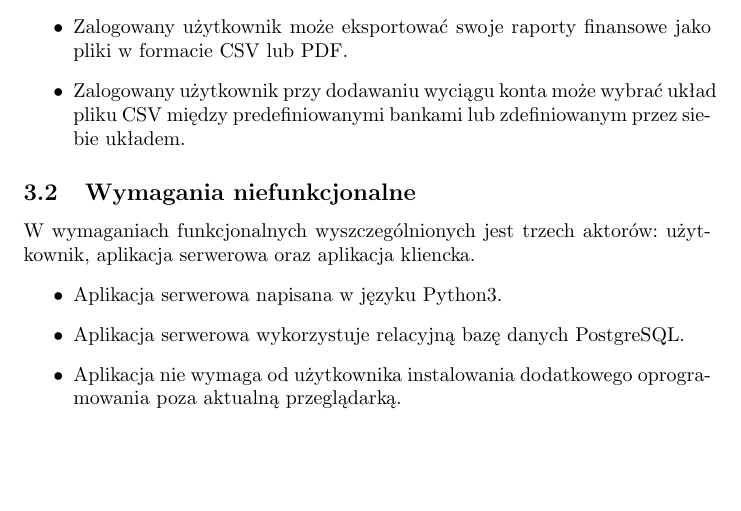
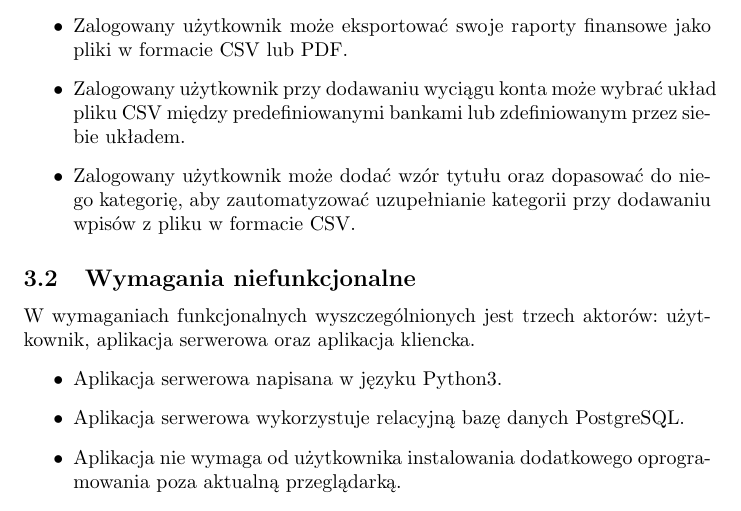
Before and after one commit to Irsutoro/Where-is-my-money, a LaTeX document (documentation/documentation_pl.tex): part of page 5 of 7, cut so that both start at the same text, the shorter picture padded with empty space. Compiled offline with pdfLaTeX.

Commit message:
Uczynienie user id opcjonalnym w tabeli TitleToCategoryMap co umożliwia dodanie predefiniowanych wzorów dla wszystkich użytkowników (w przypadku tego samego patternu priorytetowym będzie ten, który został zdefiniowany przez użytkownika - czyli ten, który będzie miał wypełnione pole user_id) Dodanie nowego wpisu do wymagań funckjonalnych - możliwość ustawiania przez użytkownika wzorców przypisać tytułów do kategorii.

```diff
--- a/documentation/documentation_pl.tex
+++ b/documentation/documentation_pl.tex
@@ -106,6 +106,7 @@
 		\item Zalogowany użytkownik może generować raporty z określonego przedziału czasowego dla określonych kategorii i subkont.
 		\item Zalogowany użytkownik może eksportować swoje raporty finansowe jako pliki w formacie CSV lub PDF.
 		\item Zalogowany użytkownik przy dodawaniu wyciągu konta może wybrać układ pliku CSV między predefiniowanymi bankami lub zdefiniowanym przez siebie układem.
+		\item Zalogowany użytkownik może dodać wzór tytułu oraz dopasować do niego kategorię, aby zautomatyzować uzupełnianie kategorii przy dodawaniu wpisów z pliku w formacie CSV.
 
 	\end{itemize}
 	\subsection{Wymagania niefunkcjonalne}
```
Also changed, not shown: documentation/assets/er.jpg.
